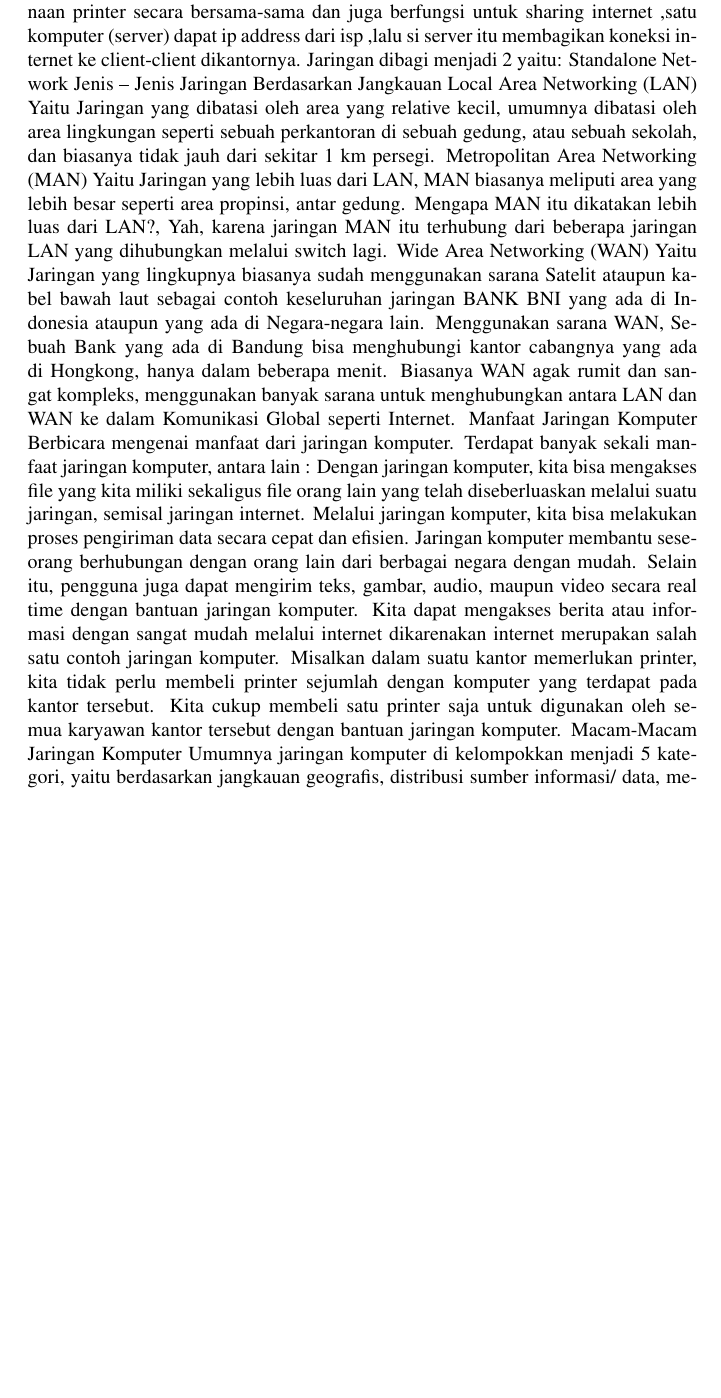
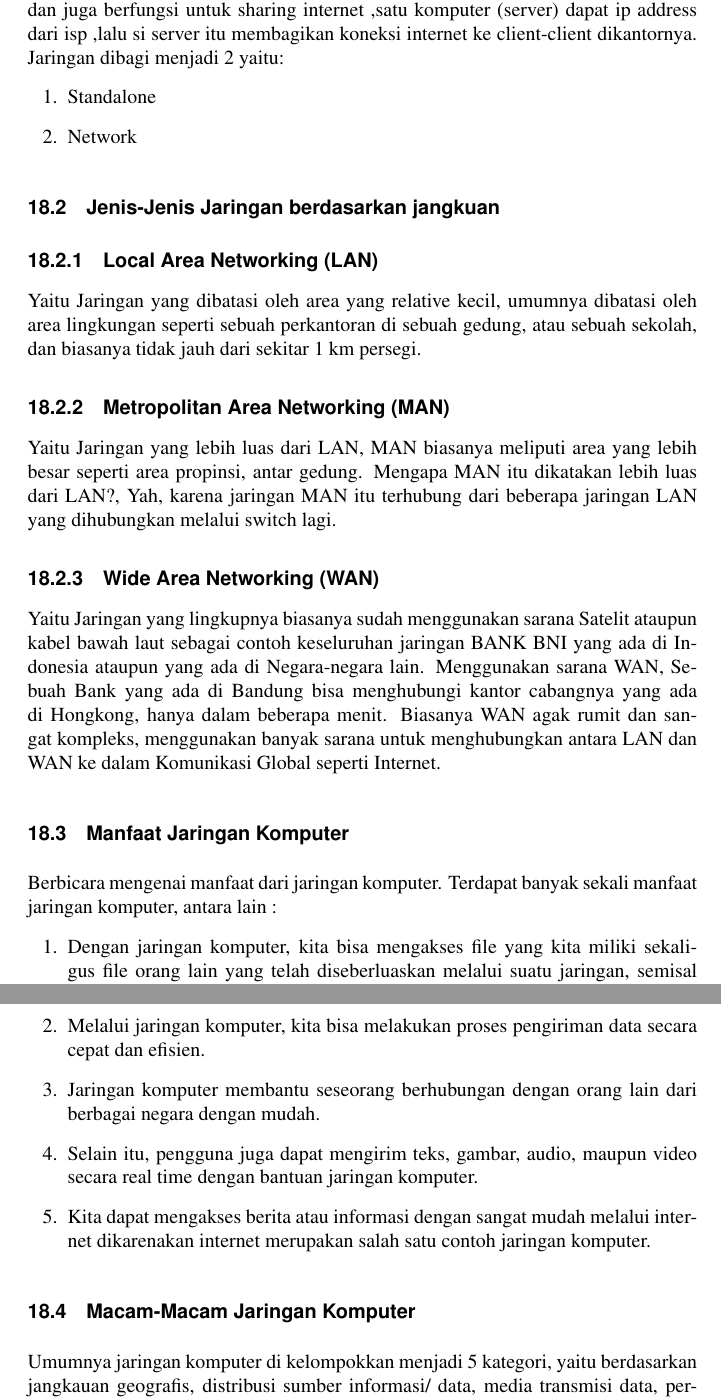
Before and after one commit to BukuInformatika/python, a LaTeX thesis (python.tex, which reads NETWORKING.tex): part of page 223 of 300 before the commit and two parts of pages 223 and 224 of 302 after it, the two joined at a grey line, cut so that both start at the same text, the shorter picture padded with empty space. Compiled offline with pdfLaTeX.

Commit message:
Menyesuaikan format lagi.1/2

```diff
--- a/NETWORKING.tex
+++ b/NETWORKING.tex
@@ -2,24 +3,27 @@
   Jaringan yaitu sekumpulan komputer yang dihubungkan dengan kabel sehingga komputer yang satu dengan komputer yang lainnya dapat saling komunikasi, bertukar informasi sharing file, printer, dan sebagainya.
   Networking merupakan salah satu cabang ilmu dunia Teknik Informatika yang membahas tentang komunikasi antar komputer. Materi networking yang di berikan di sekolah atau di perkuliahan saat ini sepertinya belum cukup memadai dari yang diharapkan. Bagi mereka yang sangat ingin mendalami tentang ilmu networking bisa mempelajarinya dari artikel-artikel di internet, dan biasanya ketika kita menemukan artikel tentang materi networking yang ingin dipelajari sering sekali ditemukan kata-kata atau istilah-istilah yang belum dimengerti, biasanya kita akan mencari kata-kata tersebut dengan mengetikkan keywordnya di mesin pencari Google. lalu kita akan belajar memahami kata tersebut, setelah kita mengerti kita akan kembali mempelajari materi yang tadi. cara ini tentu tidak efektif. maka dari sebaiknya sebelum kita mempelajari mengenai networking kita pelajari dulu dari yang paling dasar, yaitu istilah-istilah dalam networking.
   Networking sangat dibutuhkan ,terutama pada zaman yang semakin lama semakin canggih seperti ini ,karena jaringan itu tentu sangat penting untuk berlangsungnya hubungan atau komunikasi antar komputer. misalnya saja untuk berbagi atau sharing printer , tidak mungkin setiap komputer memiliki printer satu-satu makannya dibuatlah jaringan komputer itu untuk berbagi penggunaan printer secara bersama-sama dan juga berfungsi untuk sharing internet ,satu komputer (server) dapat ip address dari isp ,lalu si server itu membagikan koneksi internet ke client-client dikantornya. Jaringan dibagi menjadi 2 yaitu:
-Standalone
- Network
-Jenis – Jenis}{ Jaringan Berdasarkan Jangkauan}
-Local Area Networking (LAN)
+  \begin{enumerate}
+    \item Standalone
+    \item Network
+  \end{enumerate}
+
+\section{Jenis-Jenis Jaringan berdasarkan jangkuan}
+  \subsection{Local Area Networking (LAN)}
     Yaitu Jaringan yang dibatasi oleh area yang relative kecil, umumnya dibatasi oleh area lingkungan seperti sebuah perkantoran di sebuah gedung, atau sebuah sekolah, dan biasanya tidak jauh dari sekitar 1 km persegi.
-Metropolitan Area Networking (MAN)
+  \subsection{Metropolitan Area Networking (MAN)}
     Yaitu Jaringan yang lebih luas dari LAN, MAN biasanya meliputi area yang lebih besar seperti area propinsi, antar gedung. Mengapa MAN itu dikatakan lebih luas dari LAN?, Yah, karena jaringan MAN itu terhubung dari beberapa jaringan LAN yang dihubungkan melalui switch lagi.
-Wide Area Networking (WAN)
+  \subsection{Wide Area Networking (WAN)}
     Yaitu Jaringan yang lingkupnya biasanya sudah menggunakan sarana Satelit ataupun kabel bawah laut sebagai contoh keseluruhan jaringan BANK BNI yang ada di Indonesia ataupun yang ada di Negara-negara lain. Menggunakan sarana WAN, Sebuah Bank yang ada di Bandung bisa menghubungi kantor cabangnya yang ada di Hongkong, hanya dalam beberapa menit. Biasanya WAN agak rumit dan sangat kompleks, menggunakan banyak sarana untuk menghubungkan antara LAN dan WAN ke dalam Komunikasi Global seperti Internet.
-{Manfaat Jaringan Komputer}
+\section{Manfaat Jaringan Komputer}
   Berbicara mengenai manfaat dari jaringan komputer. Terdapat banyak sekali manfaat jaringan komputer, antara lain :
-Dengan jaringan komputer, kita bisa mengakses file yang kita miliki sekaligus file orang lain yang telah diseberluaskan melalui suatu jaringan, semisal jaringan internet.
-Melalui jaringan komputer, kita bisa melakukan proses pengiriman data secara cepat dan efisien.
-Jaringan komputer membantu seseorang berhubungan dengan orang lain dari berbagai negara dengan mudah.
-Selain itu, pengguna juga dapat mengirim teks, gambar, audio, maupun video secara real time dengan bantuan jaringan komputer.
-Kita dapat mengakses berita atau informasi dengan sangat mudah melalui internet dikarenakan internet merupakan salah satu contoh jaringan komputer.
- Misalkan dalam suatu kantor memerlukan printer, kita tidak perlu membeli printer sejumlah dengan komputer yang terdapat pada kantor tersebut. Kita cukup membeli satu printer saja untuk digunakan oleh semua karyawan kantor tersebut dengan bantuan jaringan komputer.
-{Macam-Macam Jaringan Komputer}
+    \begin{enumerate}
+      \item Dengan jaringan komputer, kita bisa mengakses file yang kita miliki sekaligus file orang lain yang telah diseberluaskan melalui suatu jaringan, semisal jaringan internet.
+      \item Melalui jaringan komputer, kita bisa melakukan proses pengiriman data secara cepat dan efisien.
+      \item Jaringan komputer membantu seseorang berhubungan dengan orang lain dari berbagai negara dengan mudah.
+      \item Selain itu, pengguna juga dapat mengirim teks, gambar, audio, maupun video secara real time dengan bantuan jaringan komputer.
+      \item Kita dapat mengakses berita atau informasi dengan sangat mudah melalui internet dikarenakan internet merupakan salah satu contoh jaringan komputer.
+    \end{enumerate}
+\section{Macam-Macam Jaringan Komputer}
   Umumnya jaringan komputer di kelompokkan menjadi 5 kategori, yaitu berdasarkan jangkauan geografis, distribusi sumber informasi/ data, media transmisi data, peranan dan hubungan tiap komputer dalam memproses data, dan berdasarkan jenis topologi yang digunakan. Berikut penjabaran lengkapnya :
-A. Berdasarkan Jangkauan Geografis
-LAN
+  \subsection{A. Berdasarkan Jangkauan Geografis}
```
Also changed, not shown: NETWORKING.tex (15 more changed lines). Lines whose indentation alone changed are shown as unchanged.
